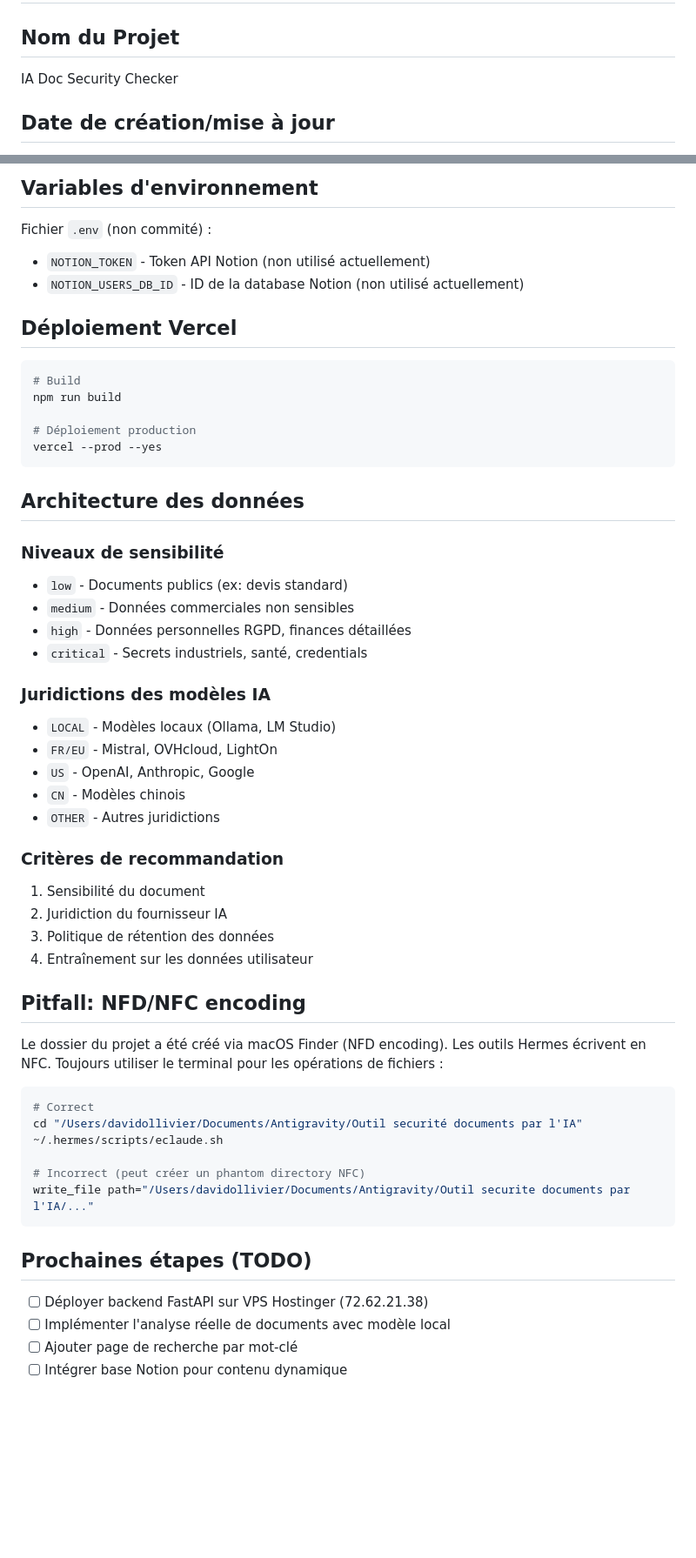
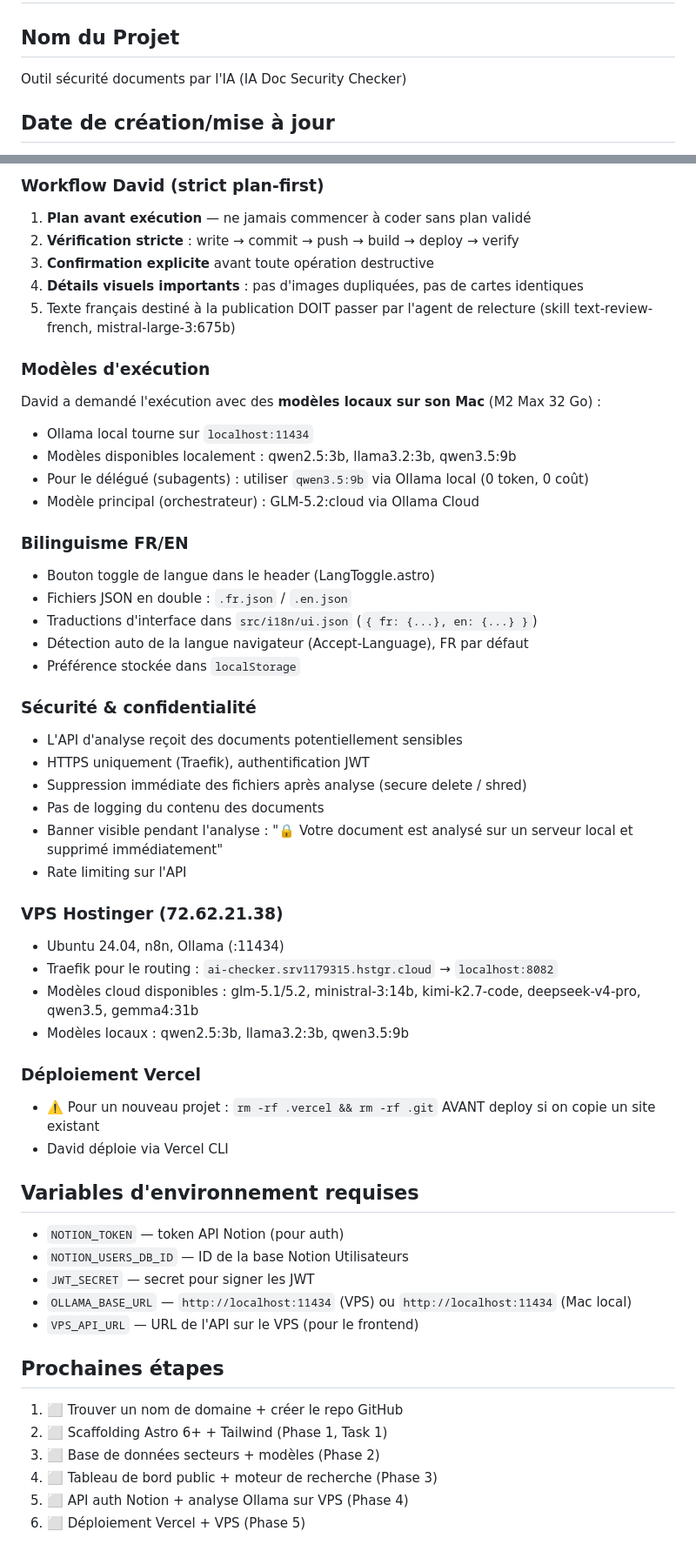
Before and after one commit to david72220/ia-doc-security-checker, a Markdown page: Claude.md, 2 parts joined by grey strips. Shown at 87% size. Drawn GitHub-style; blank space fills up the shorter version.

Commit message:
Revert "docs: add comprehensive Claude.md with project structure and architecture"
This reverts commit 3619130223a22c236144788a687783c68b722762.

````diff
--- a/Claude.md
+++ b/Claude.md
@@ -1,6 +1,6 @@
 # Informations du Projet
 
 ## Nom du Projet
-IA Doc Security Checker
+Outil sécurité documents par l'IA (IA Doc Security Checker)
 
 ## Date de création/mise à jour
@@ -81,57 +63,54 @@ main
 
-## Variables d'environnement
+### Workflow David (strict plan-first)
+1. **Plan avant exécution** — ne jamais commencer à coder sans plan validé
+2. **Vérification stricte** : write → commit → push → build → deploy → verify
+3. **Confirmation explicite** avant toute opération destructive
+4. **Détails visuels importants** : pas d'images dupliquées, pas de cartes identiques
+5. Texte français destiné à la publication DOIT passer par l'agent de relecture (skill text-review-french, mistral-large-3:675b)
 
-Fichier `.env` (non commité) :
-- `NOTION_TOKEN` - Token API Notion (non utilisé actuellement)
-- `NOTION_USERS_DB_ID` - ID de la database Notion (non utilisé actuellement)
+### Modèles d'exécution
+David a demandé l'exécution avec des **modèles locaux sur son Mac** (M2 Max 32 Go) :
+- Ollama local tourne sur `localhost:11434`
+- Modèles disponibles localement : qwen2.5:3b, llama3.2:3b, qwen3.5:9b
+- Pour le délégué (subagents) : utiliser `qwen3.5:9b` via Ollama local (0 token, 0 coût)
+- Modèle principal (orchestrateur) : GLM-5.2:cloud via Ollama Cloud
 
-## Déploiement Vercel
+### Bilinguisme FR/EN
+- Bouton toggle de langue dans le header (LangToggle.astro)
+- Fichiers JSON en double : `.fr.json` / `.en.json`
+- Traductions d'interface dans `src/i18n/ui.json` (`{ fr: {...}, en: {...} }`)
+- Détection auto de la langue navigateur (Accept-Language), FR par défaut
+- Préférence stockée dans `localStorage`
 
-```bash
-# Build
-npm run build
+### Sécurité & confidentialité
+- L'API d'analyse reçoit des documents potentiellement sensibles
+- HTTPS uniquement (Traefik), authentification JWT
+- Suppression immédiate des fichiers après analyse (secure delete / shred)
+- Pas de logging du contenu des documents
+- Banner visible pendant l'analyse : "🔒 Votre document est analysé sur un serveur local et supprimé immédiatement"
+- Rate limiting sur l'API
 
-# Déploiement production
-vercel --prod --yes
-```
+### VPS Hostinger (72.62.21.38)
+- Ubuntu 24.04, n8n, Ollama (:11434)
+- Traefik pour le routing : `ai-checker.srv1179315.hstgr.cloud` → `localhost:8082`
+- Modèles cloud disponibles : glm-5.1/5.2, ministral-3:14b, kimi-k2.7-code, deepseek-v4-pro, qwen3.5, gemma4:31b
+- Modèles locaux : qwen2.5:3b, llama3.2:3b, qwen3.5:9b
 
-## Architecture des données
+### Déploiement Vercel
+- ⚠️ Pour un nouveau projet : `rm -rf .vercel && rm -rf .git` AVANT deploy si on copie un site existant
+- David déploie via Vercel CLI
 
-### Niveaux de sensibilité
-- `low` - Documents publics (ex: devis standard)
-- `medium` - Données commerciales non sensibles
-- `high` - Données personnelles RGPD, finances détaillées
-- `critical` - Secrets industriels, santé, credentials
+## Variables d'environnement requises
+- `NOTION_TOKEN` — token API Notion (pour auth)
+- `NOTION_USERS_DB_ID` — ID de la base Notion Utilisateurs
+- `JWT_SECRET` — secret pour signer les JWT
+- `OLLAMA_BASE_URL` — `http://localhost:11434` (VPS) ou `http://localhost:11434` (Mac local)
+- `VPS_API_URL` — URL de l'API sur le VPS (pour le frontend)
 
-### Juridictions des modèles IA
-- `LOCAL` - Modèles locaux (Ollama, LM Studio)
-- `FR/EU` - Mistral, OVHcloud, LightOn
-- `US` - OpenAI, Anthropic, Google
-- `CN` - Modèles chinois
-- `OTHER` - Autres juridictions
-
-### Critères de recommandation
-1. Sensibilité du document
-2. Juridiction du fournisseur IA
-3. Politique de rétention des données
-4. Entraînement sur les données utilisateur
-
-## Pitfall: NFD/NFC encoding
-
-Le dossier du projet a été créé via macOS Finder (NFD encoding). Les outils Hermes écrivent en NFC. Toujours utiliser le terminal pour les opérations de fichiers :
-
-```bash
-# Correct
-cd "/Users/davidollivier/Documents/Antigravity/Outil securité documents par l'IA"
-~/.hermes/scripts/eclaude.sh
-
-# Incorrect (peut créer un phantom directory NFC)
-write_file path="/Users/davidollivier/Documents/Antigravity/Outil securite documents par l'IA/..."
-```
-
-## Prochaines étapes (TODO)
-
-- [ ] Déployer backend FastAPI sur VPS Hostinger (72.62.21.38)
-- [ ] Implémenter l'analyse réelle de documents avec modèle local
-- [ ] Ajouter page de recherche par mot-clé
-- [ ] Intégrer base Notion pour contenu dynamique
+## Prochaines étapes
+1. ⬜ Trouver un nom de domaine + créer le repo GitHub
+2. ⬜ Scaffolding Astro 6+ + Tailwind (Phase 1, Task 1)
+3. ⬜ Base de données secteurs + modèles (Phase 2)
+4. ⬜ Tableau de bord public + moteur de recherche (Phase 3)
+5. ⬜ API auth Notion + analyse Ollama sur VPS (Phase 4)
+6. ⬜ Déploiement Vercel + VPS (Phase 5)
````
Also changed, not shown: other parts of Claude.md (+40 -58 lines).
